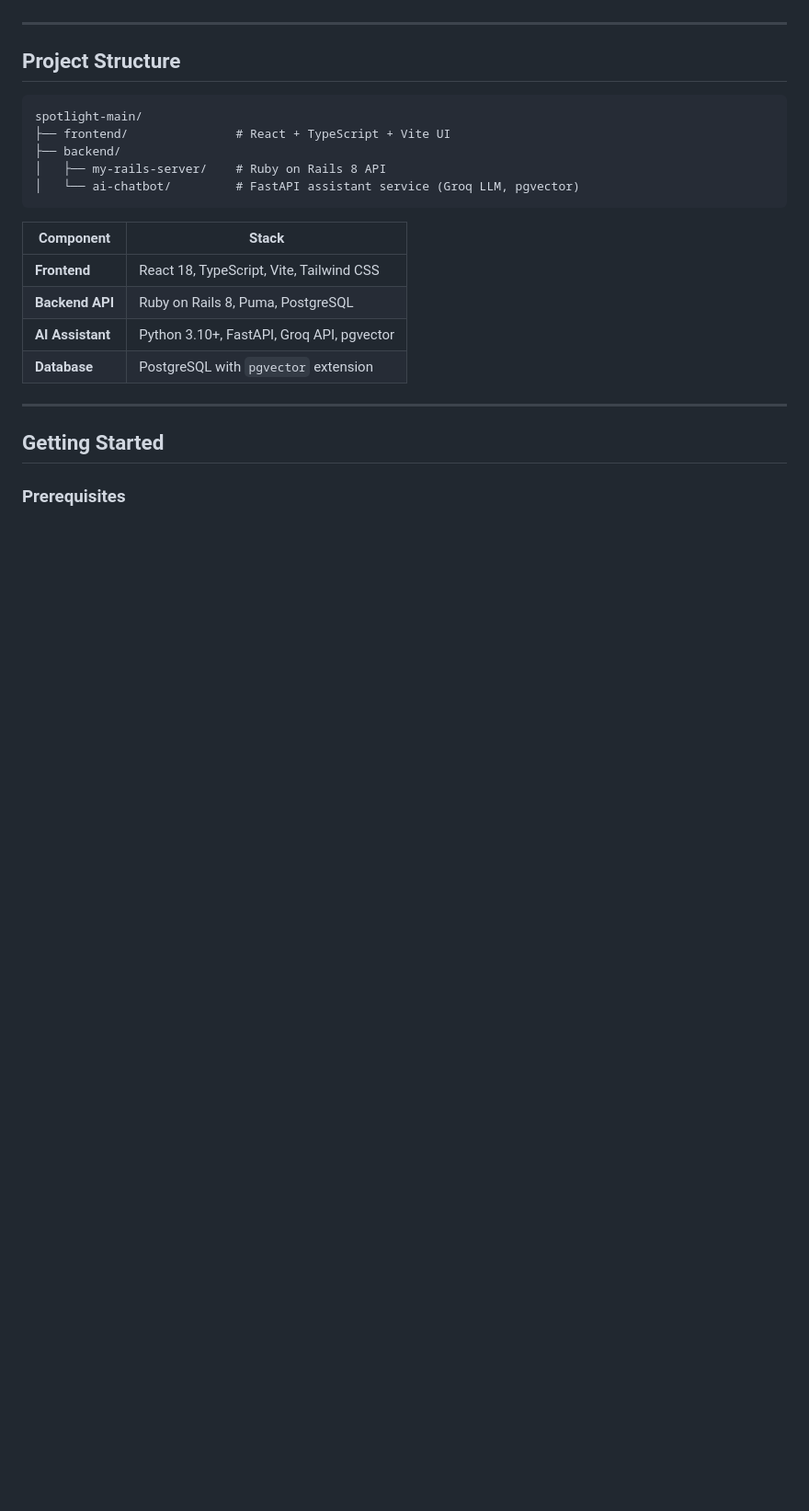
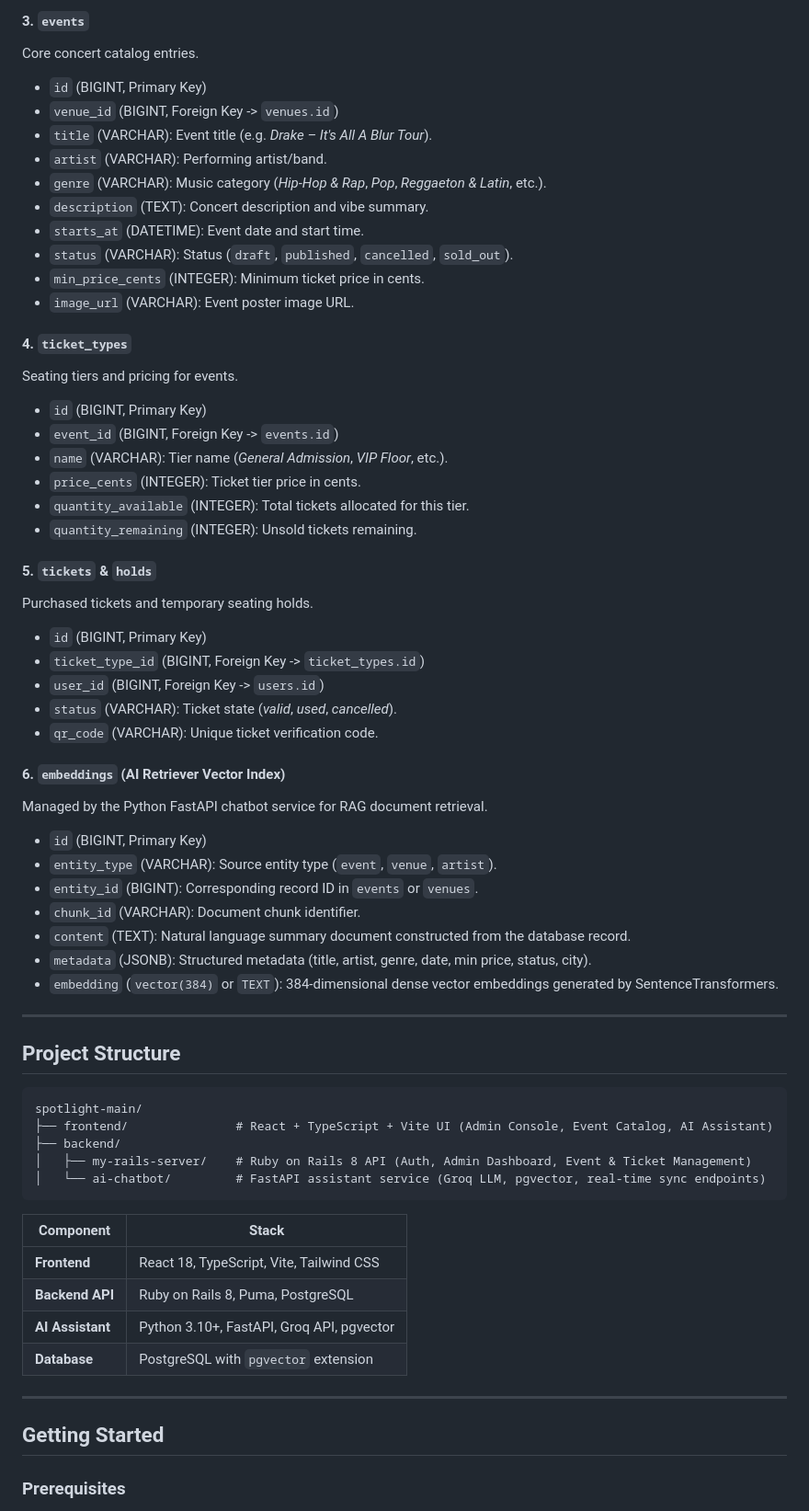
Before and after one commit to SebiSomu/Spotlight, a Markdown page: README.md, the part around one of its changes. Shown at 92% size. Drawn GitHub-style; blank space fills up the shorter version.

````diff
--- a/README.md
+++ b/README.md
@@ -57,3 +110,42 @@ _Ask questions like "What is the closest concert to California?" or "Any shows n
+#### 3. `events`
+Core concert catalog entries.
+- `id` (BIGINT, Primary Key)
+- `venue_id` (BIGINT, Foreign Key -> `venues.id`)
+- `title` (VARCHAR): Event title (e.g. *Drake – It's All A Blur Tour*).
+- `artist` (VARCHAR): Performing artist/band.
+- `genre` (VARCHAR): Music category (*Hip-Hop & Rap*, *Pop*, *Reggaeton & Latin*, etc.).
+- `description` (TEXT): Concert description and vibe summary.
+- `starts_at` (DATETIME): Event date and start time.
+- `status` (VARCHAR): Status (`draft`, `published`, `cancelled`, `sold_out`).
+- `min_price_cents` (INTEGER): Minimum ticket price in cents.
+- `image_url` (VARCHAR): Event poster image URL.
+
+#### 4. `ticket_types`
+Seating tiers and pricing for events.
+- `id` (BIGINT, Primary Key)
+- `event_id` (BIGINT, Foreign Key -> `events.id`)
+- `name` (VARCHAR): Tier name (*General Admission*, *VIP Floor*, etc.).
+- `price_cents` (INTEGER): Ticket tier price in cents.
+- `quantity_available` (INTEGER): Total tickets allocated for this tier.
+- `quantity_remaining` (INTEGER): Unsold tickets remaining.
+
+#### 5. `tickets` & `holds`
+Purchased tickets and temporary seating holds.
+- `id` (BIGINT, Primary Key)
+- `ticket_type_id` (BIGINT, Foreign Key -> `ticket_types.id`)
+- `user_id` (BIGINT, Foreign Key -> `users.id`)
+- `status` (VARCHAR): Ticket state (*valid*, *used*, *cancelled*).
+- `qr_code` (VARCHAR): Unique ticket verification code.
+
+#### 6. `embeddings` (AI Retriever Vector Index)
+Managed by the Python FastAPI chatbot service for RAG document retrieval.
+- `id` (BIGINT, Primary Key)
+- `entity_type` (VARCHAR): Source entity type (`event`, `venue`, `artist`).
+- `entity_id` (BIGINT): Corresponding record ID in `events` or `venues`.
+- `chunk_id` (VARCHAR): Document chunk identifier.
+- `content` (TEXT): Natural language summary document constructed from the database record.
+- `metadata` (JSONB): Structured metadata (title, artist, genre, date, min price, status, city).
+- `embedding` (`vector(384)` or `TEXT`): 384-dimensional dense vector embeddings generated by SentenceTransformers.
 
 ---
 
@@ -61,10 +153,10 @@ _Ask questions like "What is the closest concert to California?" or "Any shows n
 
 ```
 spotlight-main/
-├── frontend/               # React + TypeScript + Vite UI
+├── frontend/               # React + TypeScript + Vite UI (Admin Console, Event Catalog, AI Assistant)
 ├── backend/
-│   ├── my-rails-server/    # Ruby on Rails 8 API
-│   └── ai-chatbot/         # FastAPI assistant service (Groq LLM, pgvector)
+│   ├── my-rails-server/    # Ruby on Rails 8 API (Auth, Admin Dashboard, Event & Ticket Management)
+│   └── ai-chatbot/         # FastAPI assistant service (Groq LLM, pgvector, real-time sync endpoints)
 ```
 
 | Component        | Stack                                     |
````
Also changed, not shown: other parts of README.md (+61 -8 lines).
